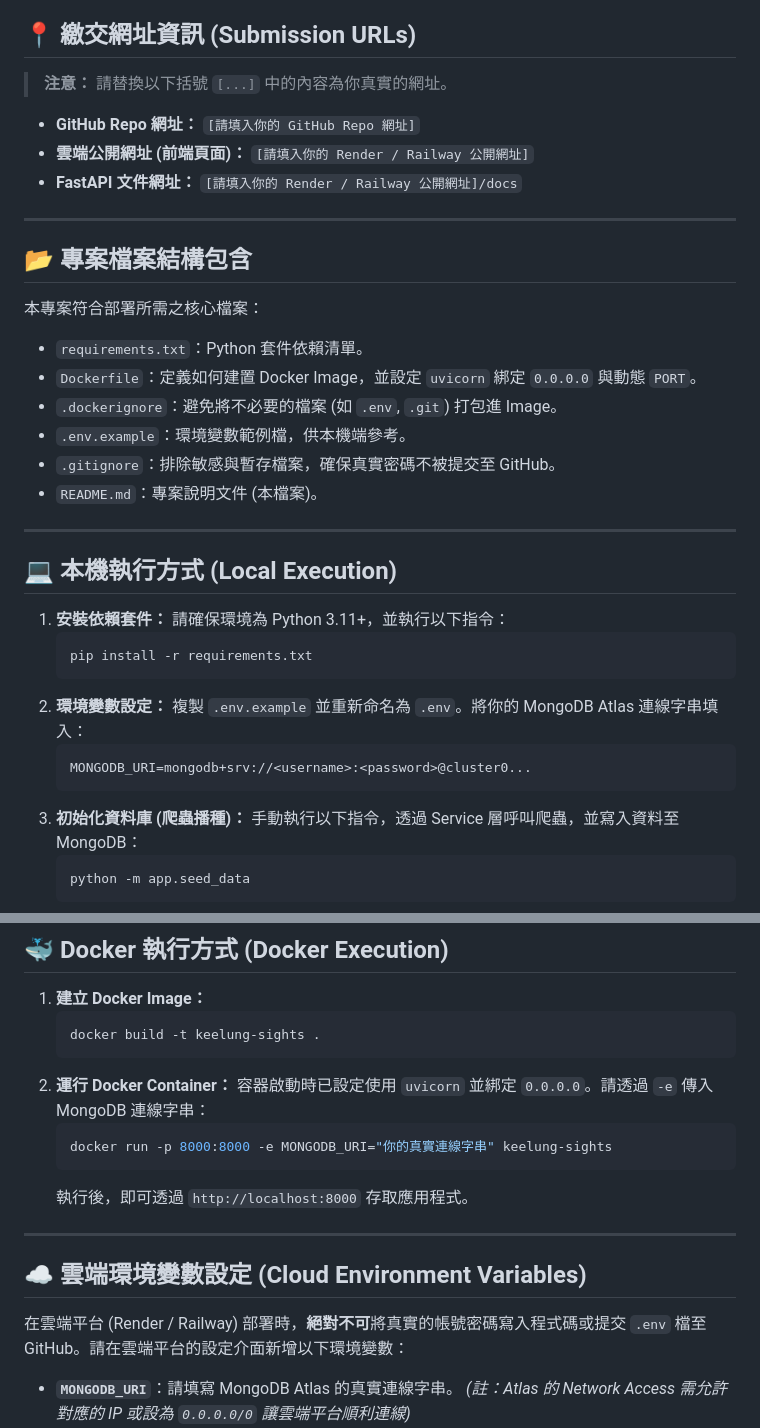
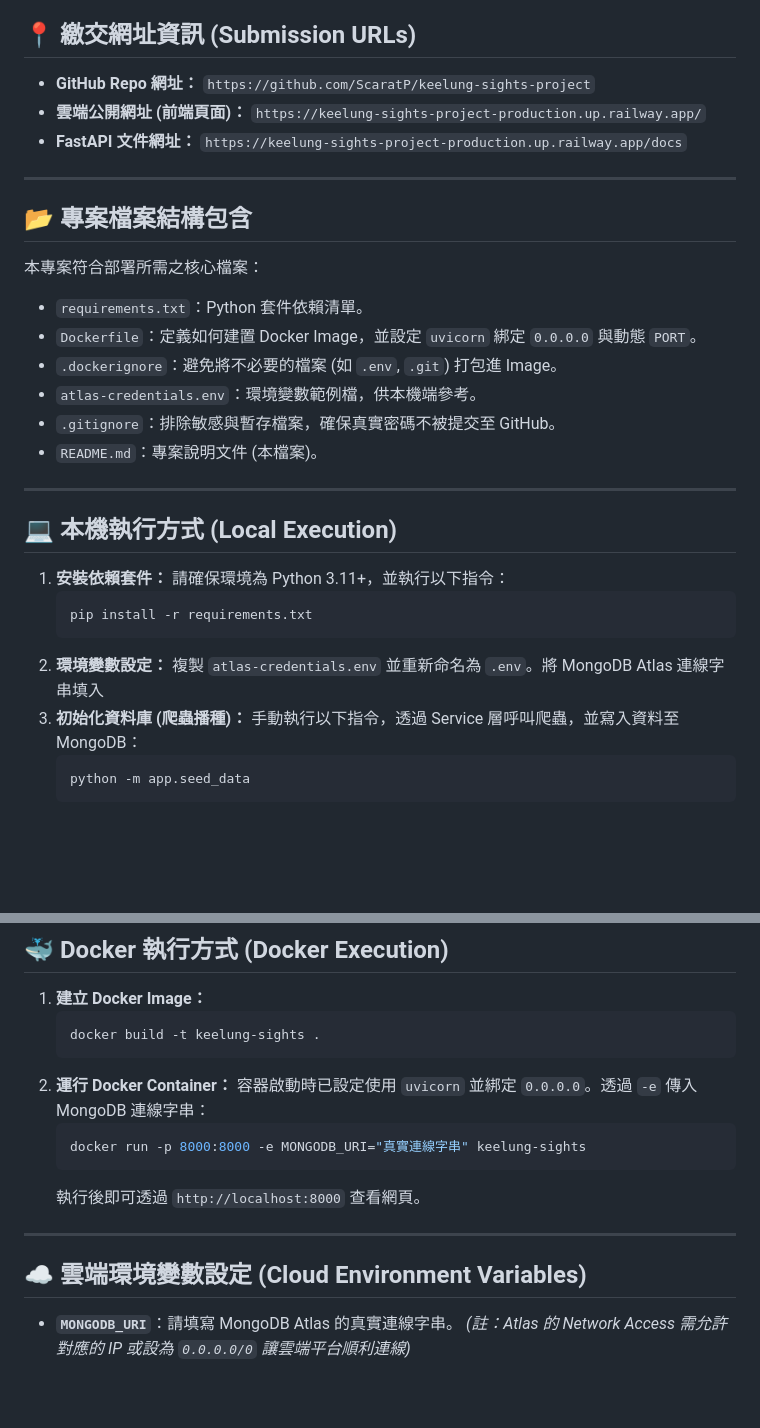
Before and after one commit to ScaratP/keelung-sights-project, a Markdown page: README.md, 2 parts joined by grey strips. GitHub-like rendering; blank space fills up the shorter version.

````diff
--- a/README.md
+++ b/README.md
@@ -4,11 +4,9 @@
 
 ## 📍 繳交網址資訊 (Submission URLs)
 
-> **注意：** 請替換以下括號 `[...]` 中的內容為你真實的網址。
-
-*   **GitHub Repo 網址：** `[請填入你的 GitHub Repo 網址]`
-*   **雲端公開網址 (前端頁面)：** `[請填入你的 Render / Railway 公開網址]`
-*   **FastAPI 文件網址：** `[請填入你的 Render / Railway 公開網址]/docs`
+*   **GitHub Repo 網址：** `https://github.com/ScaratP/keelung-sights-project`
+*   **雲端公開網址 (前端頁面)：** `https://keelung-sights-project-production.up.railway.app/`
+*   **FastAPI 文件網址：** `https://keelung-sights-project-production.up.railway.app/docs`
 
 ---
 
@@ -17,7 +15,7 @@
 *   `requirements.txt`：Python 套件依賴清單。
 *   `Dockerfile`：定義如何建置 Docker Image，並設定 `uvicorn` 綁定 `0.0.0.0` 與動態 `PORT`。
 *   `.dockerignore`：避免將不必要的檔案 (如 `.env`, `.git`) 打包進 Image。
-*   `.env.example`：環境變數範例檔，供本機端參考。
+*   `atlas-credentials.env`：環境變數範例檔，供本機端參考。
 *   `.gitignore`：排除敏感與暫存檔案，確保真實密碼不被提交至 GitHub。
 *   `README.md`：專案說明文件 (本檔案)。
 
@@ -31,10 +29,7 @@
     pip install -r requirements.txt
     ```
 2.  **環境變數設定：**
-    複製 `.env.example` 並重新命名為 `.env`。將你的 MongoDB Atlas 連線字串填入：
-    ```text
-    MONGODB_URI=mongodb+srv://<username>:<password>@cluster0...
-    ```
+    複製 `atlas-credentials.env` 並重新命名為 `.env`。將 MongoDB Atlas 連線字串填入
 3.  **初始化資料庫 (爬蟲播種)：**
     手動執行以下指令，透過 Service 層呼叫爬蟲，並寫入資料至 MongoDB：
     ```bash
@@ -56,17 +51,15 @@
     docker build -t keelung-sights .
     ```
 2.  **運行 Docker Container：**
-    容器啟動時已設定使用 `uvicorn` 並綁定 `0.0.0.0`。請透過 `-e` 傳入 MongoDB 連線字串：
+    容器啟動時已設定使用 `uvicorn` 並綁定 `0.0.0.0`。透過 `-e` 傳入 MongoDB 連線字串：
     ```bash
-    docker run -p 8000:8000 -e MONGODB_URI="你的真實連線字串" keelung-sights
+    docker run -p 8000:8000 -e MONGODB_URI="真實連線字串" keelung-sights
     ```
-    執行後，即可透過 `http://localhost:8000` 存取應用程式。
+    執行後即可透過 `http://localhost:8000` 查看網頁。
 
 ---
 
 ## ☁️ 雲端環境變數設定 (Cloud Environment Variables)
-
-在雲端平台 (Render / Railway) 部署時，**絕對不可**將真實的帳號密碼寫入程式碼或提交 `.env` 檔至 GitHub。請在雲端平台的設定介面新增以下環境變數：
 
 *   **`MONGODB_URI`**：請填寫 MongoDB Atlas 的真實連線字串。
     *(註：Atlas 的 Network Access 需允許對應的 IP 或設為 `0.0.0.0/0` 讓雲端平台順利連線)*
````
